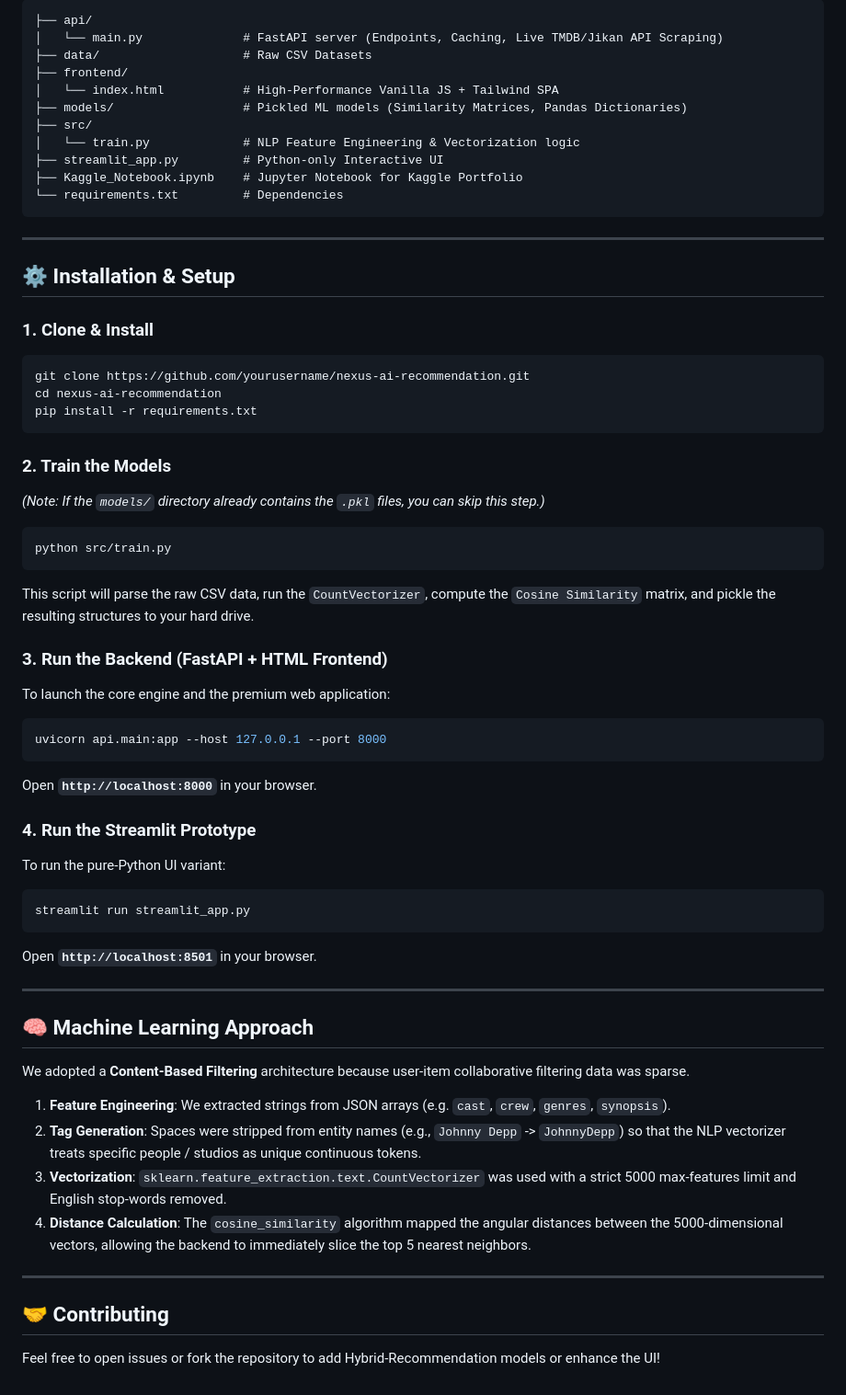
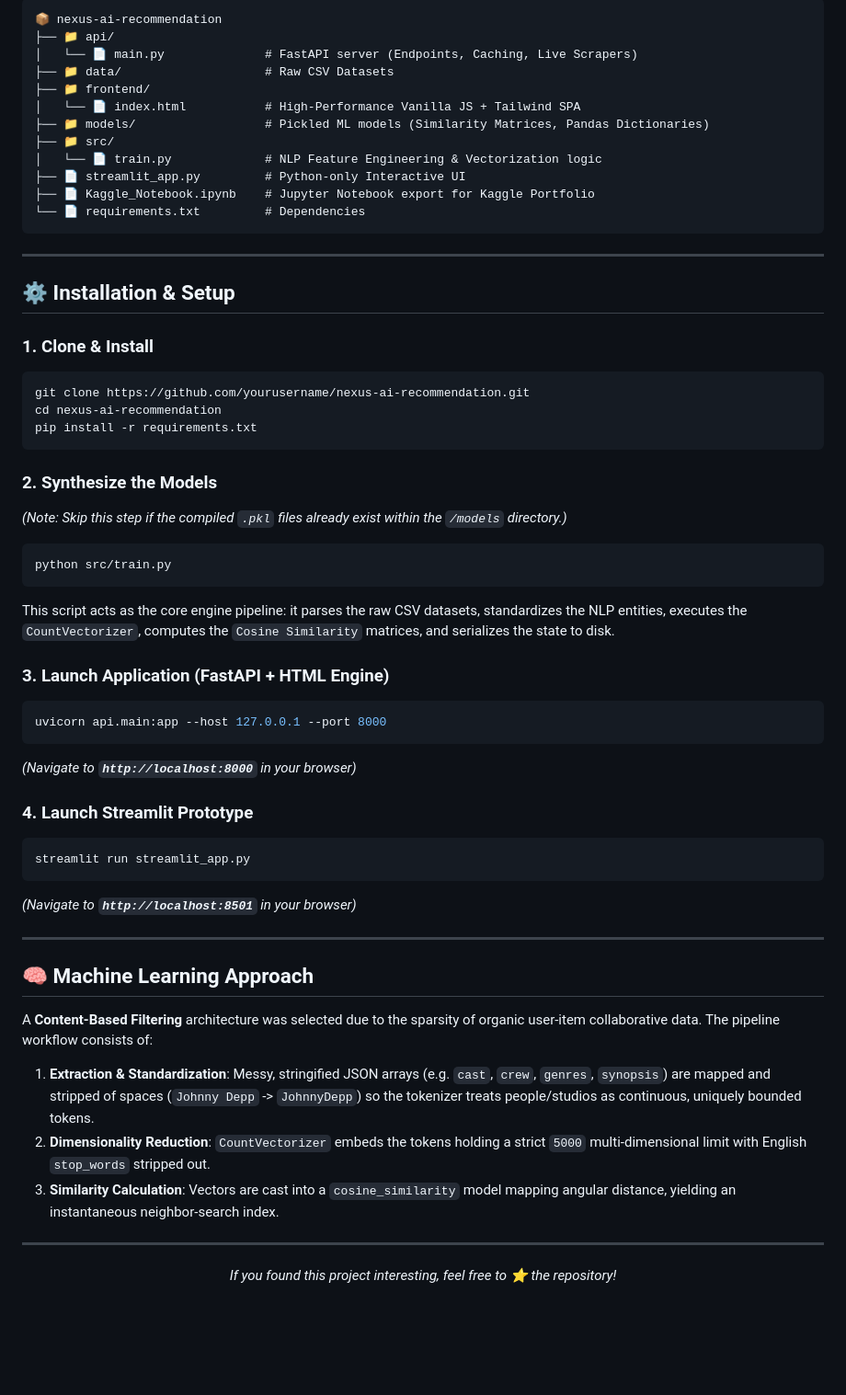
Before and after one commit to rifat-hasan-shakil/nexus-ai-recommender, a Markdown page: README.md, the part around one of its changes. Shown at 92% size. GitHub-like rendering; blank space fills up the shorter version.

````diff
--- a/README.md
+++ b/README.md
@@ -44,15 +50,16 @@ Here is a highlight of the Premium UI, dynamic search, and cinematic hover overl
 ```text
-├── api/
-│   └── main.py              # FastAPI server (Endpoints, Caching, Live TMDB/Jikan API Scraping)
-├── data/                    # Raw CSV Datasets
-├── frontend/
-│   └── index.html           # High-Performance Vanilla JS + Tailwind SPA
-├── models/                  # Pickled ML models (Similarity Matrices, Pandas Dictionaries)
-├── src/
-│   └── train.py             # NLP Feature Engineering & Vectorization logic
-├── streamlit_app.py         # Python-only Interactive UI
-├── Kaggle_Notebook.ipynb    # Jupyter Notebook for Kaggle Portfolio
-└── requirements.txt         # Dependencies
+📦 nexus-ai-recommendation
+├── 📁 api/
+│   └── 📄 main.py              # FastAPI server (Endpoints, Caching, Live Scrapers)
+├── 📁 data/                    # Raw CSV Datasets
+├── 📁 frontend/
+│   └── 📄 index.html           # High-Performance Vanilla JS + Tailwind SPA
+├── 📁 models/                  # Pickled ML models (Similarity Matrices, Pandas Dictionaries)
+├── 📁 src/
+│   └── 📄 train.py             # NLP Feature Engineering & Vectorization logic
+├── 📄 streamlit_app.py         # Python-only Interactive UI
+├── 📄 Kaggle_Notebook.ipynb    # Jupyter Notebook export for Kaggle Portfolio
+└── 📄 requirements.txt         # Dependencies
 ```
 
 ---
@@ -66,37 +73,33 @@ cd nexus-ai-recommendation
 pip install -r requirements.txt
 ```
 
-### 2. Train the Models
-*(Note: If the `models/` directory already contains the `.pkl` files, you can skip this step.)*
+### 2. Synthesize the Models
+*(Note: Skip this step if the compiled `.pkl` files already exist within the `/models` directory.)*
 ```bash
 python src/train.py
 ```
-This script will parse the raw CSV data, run the `CountVectorizer`, compute the `Cosine Similarity` matrix, and pickle the resulting structures to your hard drive.
+This script acts as the core engine pipeline: it parses the raw CSV datasets, standardizes the NLP entities, executes the `CountVectorizer`, computes the `Cosine Similarity` matrices, and serializes the state to disk.
 
-### 3. Run the Backend (FastAPI + HTML Frontend)
-To launch the core engine and the premium web application:
+### 3. Launch Application (FastAPI + HTML Engine)
 ```bash
 uvicorn api.main:app --host 127.0.0.1 --port 8000
 ```
-Open **`http://localhost:8000`** in your browser.
+*(Navigate to **`http://localhost:8000`** in your browser)*
 
-### 4. Run the Streamlit Prototype
-To run the pure-Python UI variant:
+### 4. Launch Streamlit Prototype
 ```bash
 streamlit run streamlit_app.py
 ```
-Open **`http://localhost:8501`** in your browser.
+*(Navigate to **`http://localhost:8501`** in your browser)*
 
 ---
 
 ## 🧠 Machine Learning Approach
-We adopted a **Content-Based Filtering** architecture because user-item collaborative filtering data was sparse.
-1. **Feature Engineering**: We extracted strings from JSON arrays (e.g. `cast`, `crew`, `genres`, `synopsis`).
-2. **Tag Generation**: Spaces were stripped from entity names (e.g., `Johnny Depp` -> `JohnnyDepp`) so that the NLP vectorizer treats specific people / studios as unique continuous tokens.
-3. **Vectorization**: `sklearn.feature_extraction.text.CountVectorizer` was used with a strict 5000 max-features limit and English stop-words removed.
-4. **Distance Calculation**: The `cosine_similarity` algorithm mapped the angular distances between the 5000-dimensional vectors, allowing the backend to immediately slice the top 5 nearest neighbors.
+A **Content-Based Filtering** architecture was selected due to the sparsity of organic user-item collaborative data. The pipeline workflow consists of:
+1. **Extraction & Standardization**: Messy, stringified JSON arrays (e.g. `cast`, `crew`, `genres`, `synopsis`) are mapped and stripped of spaces (`Johnny Depp` -> `JohnnyDepp`) so the tokenizer treats people/studios as continuous, uniquely bounded tokens.
+2. **Dimensionality Reduction**: `CountVectorizer` embeds the tokens holding a strict `5000` multi-dimensional limit with English `stop_words` stripped out.
+3. **Similarity Calculation**: Vectors are cast into a `cosine_similarity` model mapping angular distance, yielding an instantaneous neighbor-search index.
 
 ---
 
-## 🤝 Contributing
-Feel free to open issues or fork the repository to add Hybrid-Recommendation models or enhance the UI!
+<p align="center"><i>If you found this project interesting, feel free to ⭐ the repository!</i></p>
````
Also changed, not shown: other parts of README.md (+26 -20 lines).
